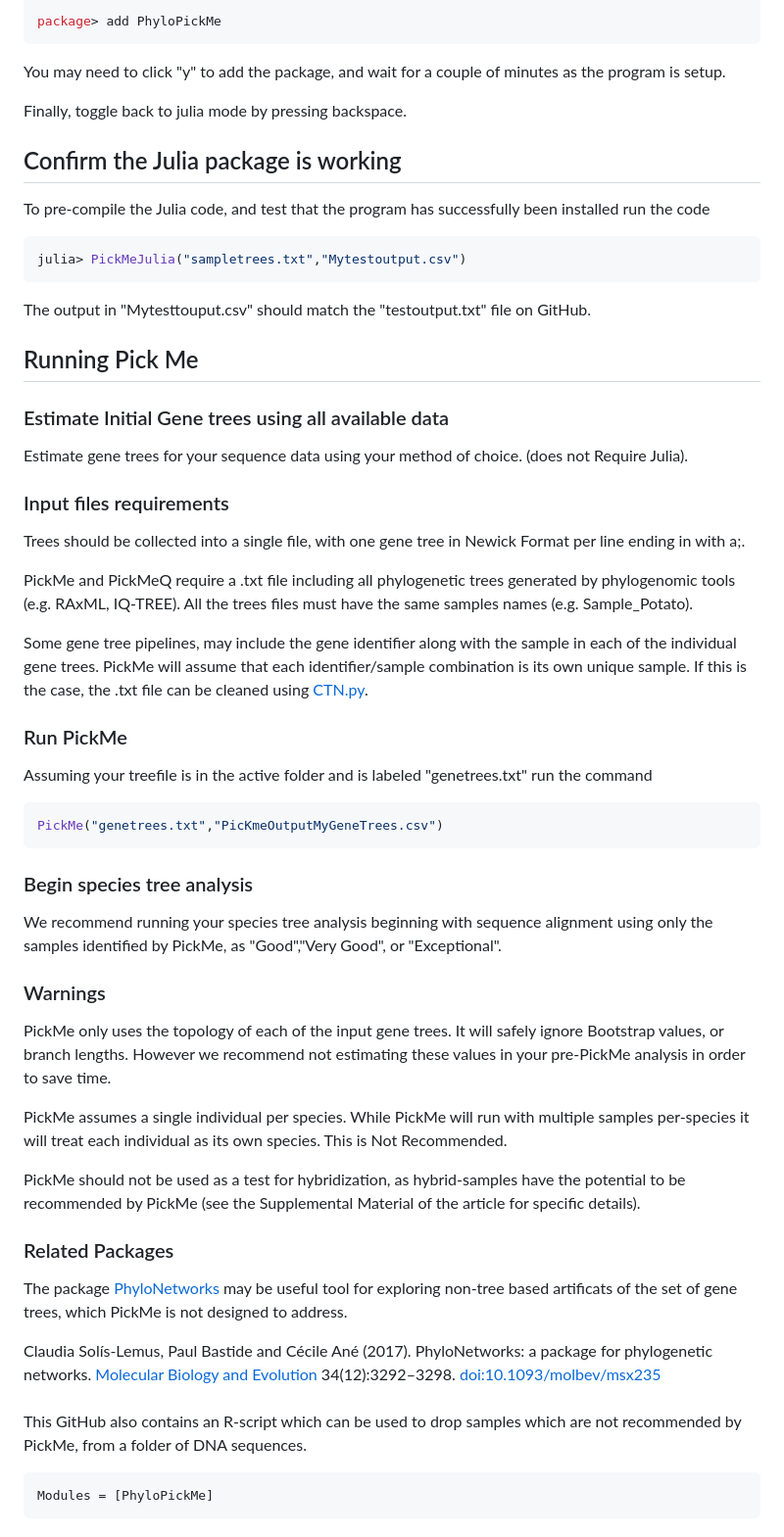
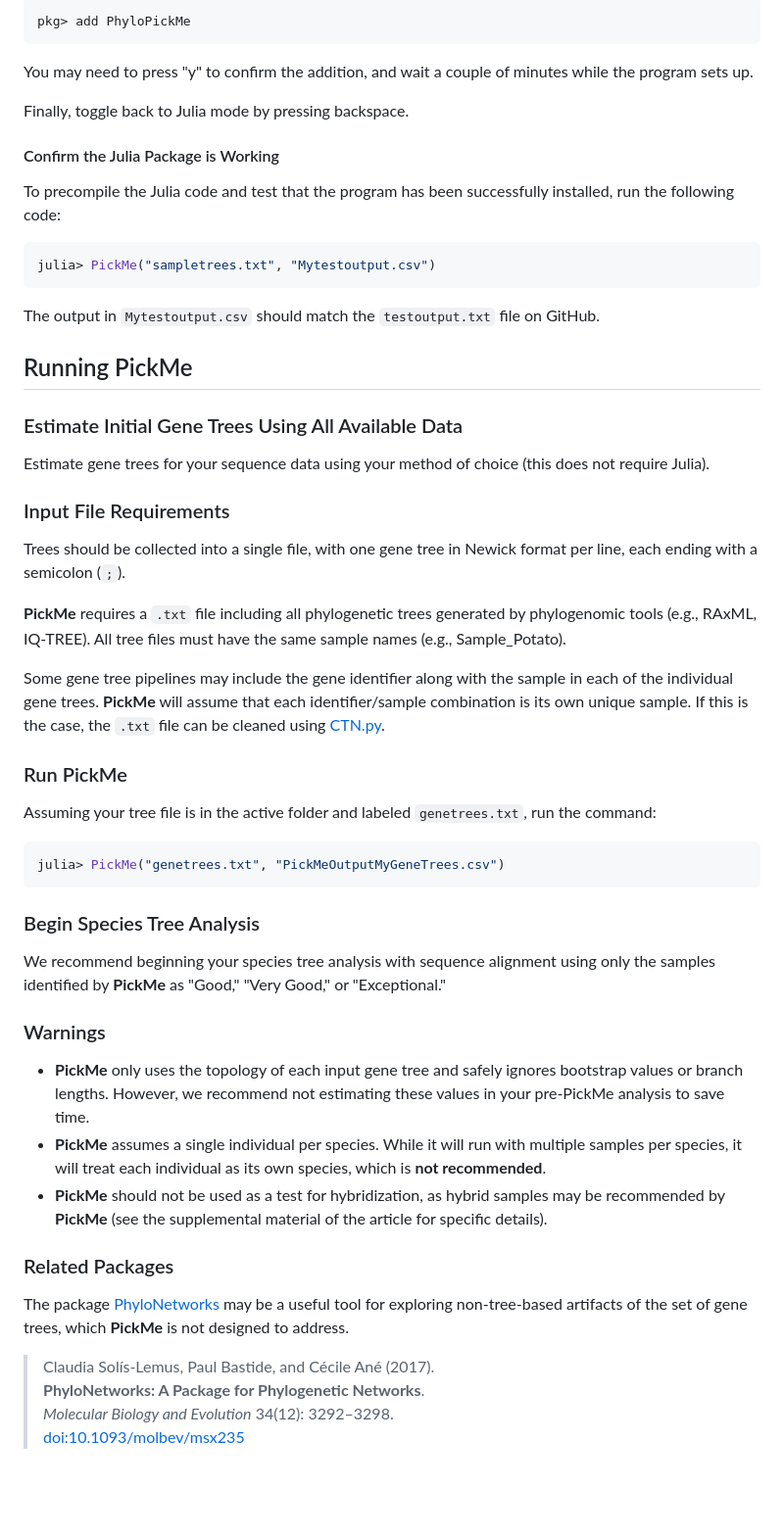
Before and after one commit to jrusinko/PhyloPickMe.jl, a Markdown page: docs/src/index.md, the part around the change printed below. Shown: that part at 98% size. Rendered like a GitHub page; blank space fills up the shorter version.

````diff
--- a/docs/src/index.md
+++ b/docs/src/index.md
@@ -78,67 +64,51 @@ Shift into package mode by toggling with "]".  Add the PickMe Package using
 ```julia
-package> add PhyloPickMe
+pkg> add PhyloPickMe
 ```
 
-You may need to click "y" to add the package, and wait for a couple of minutes as the program is setup.
+You may need to press "y" to confirm the addition, and wait a couple of minutes while the program sets up.
 
-Finally, toggle back to julia mode by pressing backspace.
+Finally, toggle back to Julia mode by pressing backspace.
 
-## Confirm the Julia package is working
-To pre-compile the Julia code, and test that the program has successfully been installed run the code
+#### Confirm the Julia Package is Working
+To precompile the Julia code and test that the program has been successfully installed, run the following code:
+
 ```julia
-julia> PickMeJulia("sampletrees.txt","Mytestoutput.csv")
+julia> PickMe("sampletrees.txt", "Mytestoutput.csv")
 ```
 
-The output in "Mytesttouput.csv" should match the "testoutput.txt" file on GitHub.
+The output in `Mytestoutput.csv` should match the `testoutput.txt` file on GitHub.
 
-## Running Pick Me
+## Running PickMe
 
+### Estimate Initial Gene Trees Using All Available Data
+Estimate gene trees for your sequence data using your method of choice (this does not require Julia).
 
-### Estimate Initial Gene trees using all available data
-Estimate gene trees for your sequence data using your method of choice. (does not Require Julia).
+### Input File Requirements
+Trees should be collected into a single file, with one gene tree in Newick format per line, each ending with a semicolon (`;`).
 
-### Input files requirements
+**PickMe** requires a `.txt` file including all phylogenetic trees generated by phylogenomic tools (e.g., RAxML, IQ-TREE). All tree files must have the same sample names (e.g., Sample_Potato).
 
-Trees should be collected into a single file, with one gene tree in Newick Format per line ending in with a;.
-
-PickMe and PickMeQ require a .txt file including all phylogenetic trees generated by phylogenomic tools (e.g. RAxML, IQ-TREE). All the trees files must have the same samples names (e.g. Sample_Potato).
-
-Some gene tree pipelines, may include the gene identifier along with the sample in each of the individual gene trees.  PickMe will assume that each identifier/sample combination is its own unique sample. If this is the case, the .txt file can be cleaned using [CTN.py](https://github.com/juboutte?tab=repositories).
+Some gene tree pipelines may include the gene identifier along with the sample in each of the individual gene trees. **PickMe** will assume that each identifier/sample combination is its own unique sample. If this is the case, the `.txt` file can be cleaned using [CTN.py](https://github.com/juboutte?tab=repositories).
 
 ### Run PickMe
-Assuming your treefile is in the active folder and is labeled "genetrees.txt" run the command
+Assuming your tree file is in the active folder and labeled `genetrees.txt`, run the command:
+
 ```julia
-PickMe("genetrees.txt","PicKmeOutputMyGeneTrees.csv")
+julia> PickMe("genetrees.txt", "PickMeOutputMyGeneTrees.csv")
 ```
 
-### Begin species tree analysis
-We recommend running your species tree analysis beginning with sequence alignment using only the
-samples identified by PickMe, as "Good","Very Good", or "Exceptional".
-
-
-
+### Begin Species Tree Analysis
+We recommend beginning your species tree analysis with sequence alignment using only the samples identified by **PickMe** as "Good," "Very Good," or "Exceptional."
 
 ### Warnings
-PickMe only uses the topology of each of the input gene trees.  It will safely ignore Bootstrap values, or branch lengths.  However we recommend
-not estimating these values in your pre-PickMe analysis in order to save time.
-
-PickMe assumes a single individual per species.  While PickMe will run with multiple samples per-species it will  treat each individual as its own species.  This is Not Recommended.
-
-PickMe should not be used as a test for hybridization, as hybrid-samples have the potential to be recommended by PickMe (see the Supplemental Material of the article for specific details).
+- **PickMe** only uses the topology of each input gene tree and safely ignores bootstrap values or branch lengths. However, we recommend not estimating these values in your pre-PickMe analysis to save time.
+- **PickMe** assumes a single individual per species. While it will run with multiple samples per species, it will treat each individual as its own species, which is **not recommended**.
+- **PickMe** should not be used as a test for hybridization, as hybrid samples may be recommended by **PickMe** (see the supplemental material of the article for specific details).
 
 ### Related Packages
-The package [PhyloNetworks](https://juliaphylo.github.io/PhyloNetworks.jl/dev/) may be useful tool for exploring non-tree based artificats of the set of gene trees, which PickMe is not designed to address.
+The package [PhyloNetworks](https://juliaphylo.github.io/PhyloNetworks.jl/dev/) may be a useful tool for exploring non-tree-based artifacts of the set of gene trees, which **PickMe** is not designed to address.
 
-Claudia Solís-Lemus, Paul Bastide and Cécile Ané (2017).
-  PhyloNetworks: a package for phylogenetic networks.
-  [Molecular Biology and Evolution](https://academic.oup.com/mbe/article/doi/10.1093/molbev/msx235/4103410/PhyloNetworks-a-package-for-phylogenetic-networks?guestAccessKey=230afceb-df28-4160-832d-aa7c73f86369)
-  34(12):3292–3298.
-  [doi:10.1093/molbev/msx235](https://doi.org/10.1093/molbev/msx235)
-
-###
-This GitHub also contains an R-script which can be used to drop samples which are not recommended by PickMe, from a folder of DNA sequences.
-
-
-```@autodocs
-Modules = [PhyloPickMe]
-```
+> Claudia Solís-Lemus, Paul Bastide, and Cécile Ané (2017).
+> **PhyloNetworks: A Package for Phylogenetic Networks**.
+> *Molecular Biology and Evolution* 34(12): 3292–3298.
+> [doi:10.1093/molbev/msx235](https://doi.org/10.1093/molbev/msx235)
````
Also changed, not shown: other parts of docs/src/index.md (+31 -45 lines).
